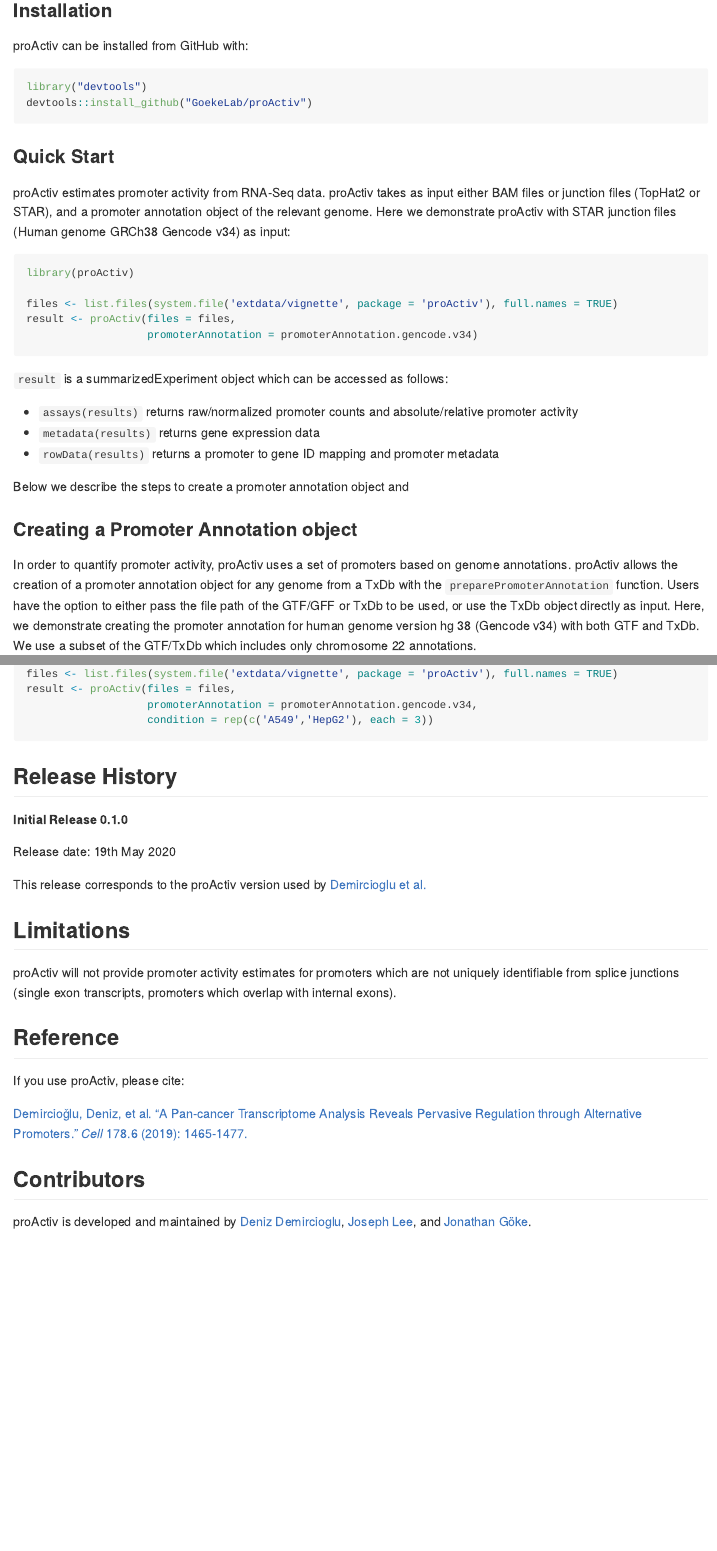
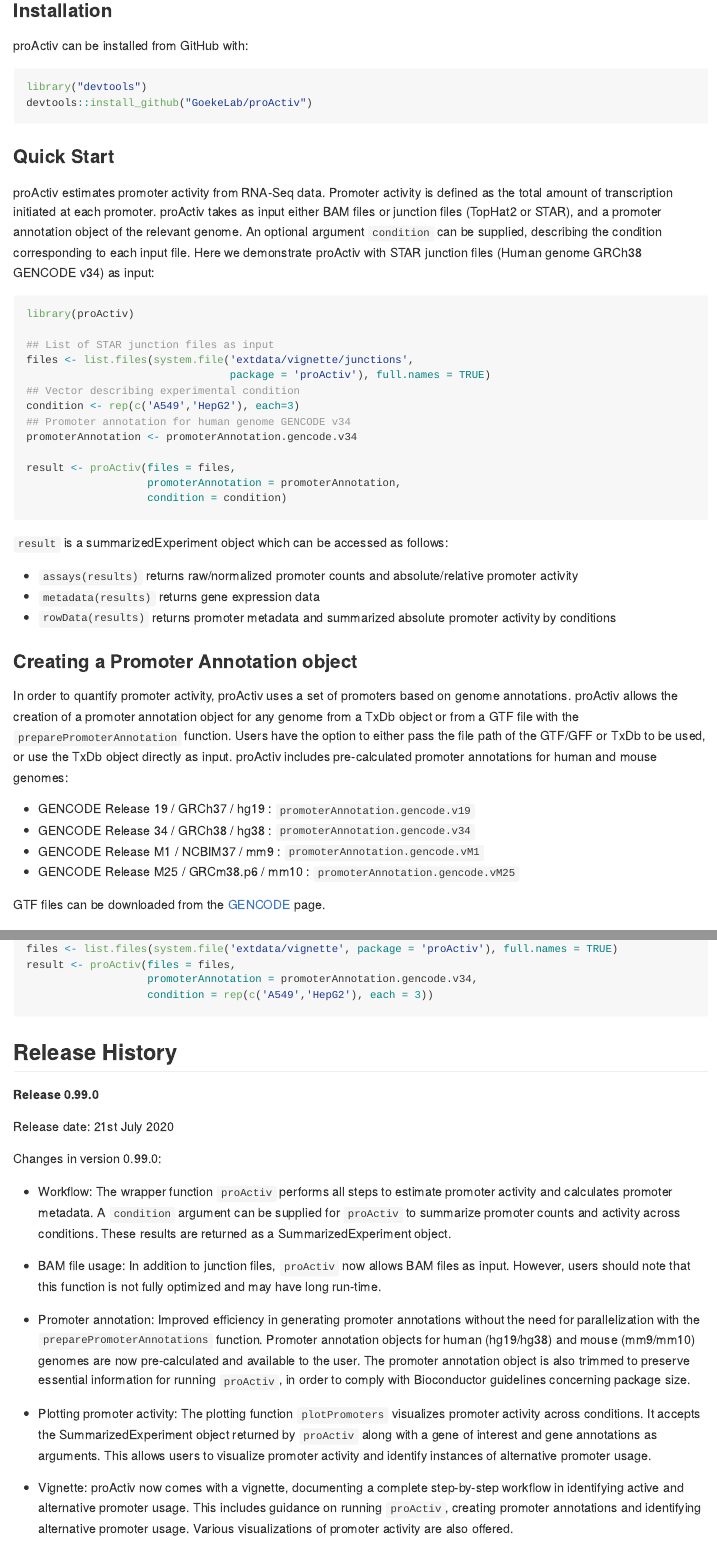
Before and after one commit to GoekeLab/proActiv, an R Markdown document (README.Rmd): the page in a window 1100 px wide, from 610 px down, and a second part further down, joined at a grey line. The pictures show the output file README.md that the author committed with the source, drawn offline in the style of GitHub.

Commit message:
update READme

````diff
--- a/README.Rmd
+++ b/README.Rmd
@@ -49,28 +49,37 @@ devtools::install_github("GoekeLab/proActiv")
 
 ### Quick Start
 
-proActiv estimates promoter activity from RNA-Seq data. proActiv takes as input either BAM files or junction files (TopHat2 or STAR), and a promoter annotation object of the relevant genome. Here we demonstrate proActiv with STAR junction files (Human genome GRCh38 Gencode v34) as input:
+proActiv estimates promoter activity from RNA-Seq data. Promoter activity is defined as the total amount of transcription initiated at each promoter. proActiv takes as input either BAM files or junction files (TopHat2 or STAR), and a promoter annotation object of the relevant genome. An optional argument `condition` can be supplied, describing the condition corresponding to each input file. Here we demonstrate proActiv with STAR junction files (Human genome GRCh38 GENCODE v34) as input:
 
-```{r, eval=FALSE}
+```{r QuickStart, eval=FALSE}
 library(proActiv)
 
-files <- list.files(system.file('extdata/vignette', package = 'proActiv'), full.names = TRUE)
+## List of STAR junction files as input
+files <- list.files(system.file('extdata/vignette/junctions',
+                                package = 'proActiv'), full.names = TRUE)
+## Vector describing experimental condition
+condition <- rep(c('A549','HepG2'), each=3)
+## Promoter annotation for human genome GENCODE v34
+promoterAnnotation <- promoterAnnotation.gencode.v34
+
 result <- proActiv(files = files,
-                   promoterAnnotation = promoterAnnotation.gencode.v34)
-
+                   promoterAnnotation = promoterAnnotation,
+                   condition = condition)
 ```
 
 `result` is a summarizedExperiment object which can be accessed as follows:
 
  - `assays(results)` returns raw/normalized promoter counts and absolute/relative promoter activity
  - `metadata(results)` returns gene expression data
- - `rowData(results)` returns a promoter to gene ID mapping and promoter metadata
-
-Below we describe the steps to create a promoter annotation object and
+ - `rowData(results)` returns promoter metadata and summarized absolute promoter activity by conditions
 
 ### Creating a Promoter Annotation object
 
-In order to quantify promoter activity, proActiv uses a set of promoters based on genome annotations. proActiv allows the creation of a promoter annotation object for any genome from a TxDb with the `preparePromoterAnnotation` function. Users have the option to either pass the file path of the GTF/GFF or TxDb to be used, or use the TxDb object directly as input. Here, we demonstrate creating the promoter annotation for human genome version hg 38 (Gencode v34) with both GTF and TxDb. We use a subset of the GTF/TxDb which includes only chromosome 22 annotations.
+In order to quantify promoter activity, proActiv uses a set of promoters based on genome annotations. proActiv allows the creation of a promoter annotation object for any genome from a TxDb object or from a GTF file with the `preparePromoterAnnotation` function. Users have the option to either pass the file path of the GTF/GFF or TxDb to be used, or use the TxDb object directly as input. proActiv includes pre-calculated promoter annotations for human and mouse genomes:
 
-```{r, eval=FALSE}
+- GENCODE Release 19 / GRCh37 / hg19 : `promoterAnnotation.gencode.v19`
+- GENCODE Release 34 / GRCh38 / hg38 : `promoterAnnotation.gencode.v34`
+- GENCODE Release M1 / NCBIM37 / mm9 : `promoterAnnotation.gencode.vM1`
+- GENCODE Release M25 / GRCm38.p6 / mm10 : `promoterAnnotation.gencode.vM25`
 
+GTF files can be downloaded from the [GENCODE](https://www.gencodegenes.org) page.
@@ -121,6 +134,26 @@ result <- proActiv(files = files,
 ```
 
 ## Release History
+
+**Release 0.99.0**
+
+Release date: 21st July 2020
+
+Changes in version 0.99.0:
+
+- Workflow: The wrapper function `proActiv` performs all steps to estimate promoter activity
+and calculates promoter metadata. A `condition` argument can be supplied for `proActiv` to
+summarize promoter counts and activity across conditions. These results are returned as a
+SummarizedExperiment object.
+
+- BAM file usage: In addition to junction files, `proActiv` now allows BAM files as input.
+However, users should note that this function is not fully optimized and may have long run-time.
+
+- Promoter annotation: Improved efficiency in generating promoter annotations without the need for parallelization with the `preparePromoterAnnotations` function. Promoter annotation objects for human (hg19/hg38) and mouse (mm9/mm10) genomes are now pre-calculated and available to the user. The promoter annotation object is also trimmed to preserve essential information for running `proActiv`, in order to comply with Bioconductor guidelines concerning package size.
+
+- Plotting promoter activity: The plotting function `plotPromoters` visualizes promoter activity across conditions. It accepts the SummarizedExperiment object returned by `proActiv` along with a gene of interest and gene annotations as arguments. This allows users to visualize promoter activity and identify instances of alternative promoter usage.
+
+- Vignette: proActiv now comes with a vignette, documenting a complete step-by-step workflow in identifying active and alternative promoter usage. This includes guidance on running `proActiv`, creating promoter annotations and identifying alternative promoter usage. Various visualizations of promoter activity are also offered.
 
 **Initial Release 0.1.0**
 
````
Also changed, not shown: README.md, README.Rmd (26 more changed lines).
